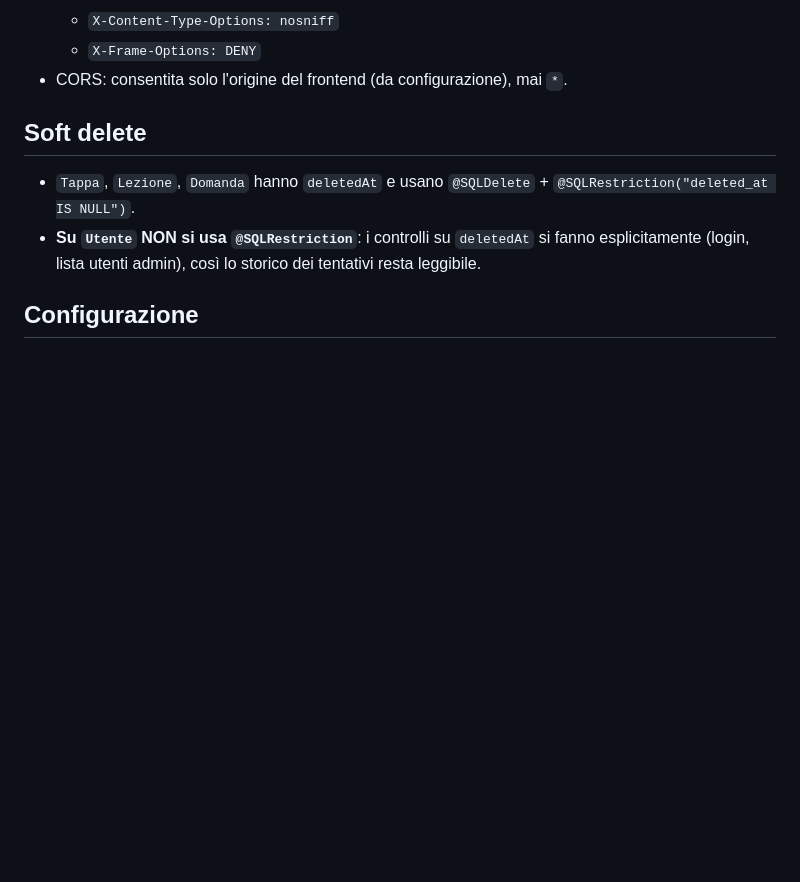
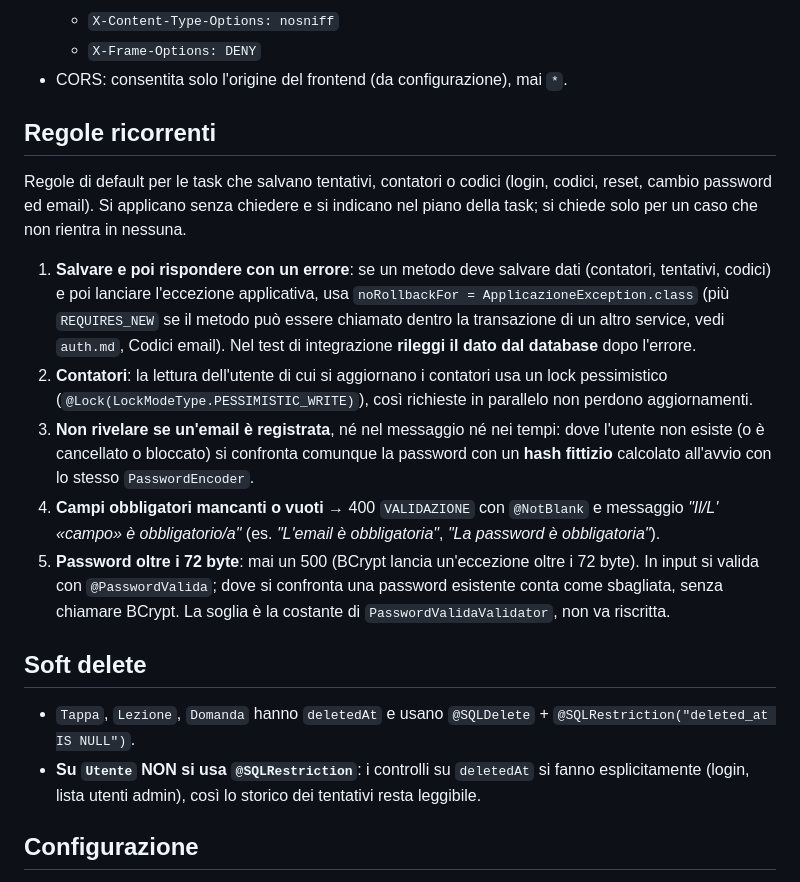
Before and after one commit to TheRedKardinal/QuackFit, a Markdown page: backend/CLAUDE.md, the part around the change. GitHub-like rendering; blank space fills up the shorter version.

Commit message:
docs(auth): scelte del login e regole ricorrenti del backend

```diff
--- a/backend/CLAUDE.md
+++ b/backend/CLAUDE.md
@@ -227,6 +227,24 @@ Gestione centralizzata in `common/ExceptionsHandler` (`@RestControllerAdvice`).
   - `X-Frame-Options: DENY`
 - CORS: consentita solo l'origine del frontend (da configurazione), mai `*`.
 
+## Regole ricorrenti
+Regole di default per le task che salvano tentativi, contatori o codici (login, codici, reset, cambio password ed email).
+Si applicano senza chiedere e si indicano nel piano della task; si chiede solo per un caso che non rientra in nessuna.
+
+1. **Salvare e poi rispondere con un errore**: se un metodo deve salvare dati (contatori, tentativi, codici) e poi
+   lanciare l'eccezione applicativa, usa `noRollbackFor = ApplicazioneException.class` (più `REQUIRES_NEW` se il metodo
+   può essere chiamato dentro la transazione di un altro service, vedi `auth.md`, Codici email). Nel test di integrazione
+   **rileggi il dato dal database** dopo l'errore.
+2. **Contatori**: la lettura dell'utente di cui si aggiornano i contatori usa un lock pessimistico
+   (`@Lock(LockModeType.PESSIMISTIC_WRITE)`), così richieste in parallelo non perdono aggiornamenti.
+3. **Non rivelare se un'email è registrata**, né nel messaggio né nei tempi: dove l'utente non esiste (o è cancellato o
+   bloccato) si confronta comunque la password con un **hash fittizio** calcolato all'avvio con lo stesso `PasswordEncoder`.
+4. **Campi obbligatori mancanti o vuoti** → 400 `VALIDAZIONE` con `@NotBlank` e messaggio *"Il/L' «campo» è
+   obbligatorio/a"* (es. *"L'email è obbligatoria"*, *"La password è obbligatoria"*).
+5. **Password oltre i 72 byte**: mai un 500 (BCrypt lancia un'eccezione oltre i 72 byte). In input si valida con
+   `@PasswordValida`; dove si confronta una password esistente conta come sbagliata, senza chiamare BCrypt.
+   La soglia è la costante di `PasswordValidaValidator`, non va riscritta.
+
 ## Soft delete
 - `Tappa`, `Lezione`, `Domanda` hanno `deletedAt` e usano `@SQLDelete` + `@SQLRestriction("deleted_at IS NULL")`.
 - **Su `Utente` NON si usa `@SQLRestriction`**: i controlli su `deletedAt` si fanno esplicitamente
```
Also changed, not shown: 1 other file.
